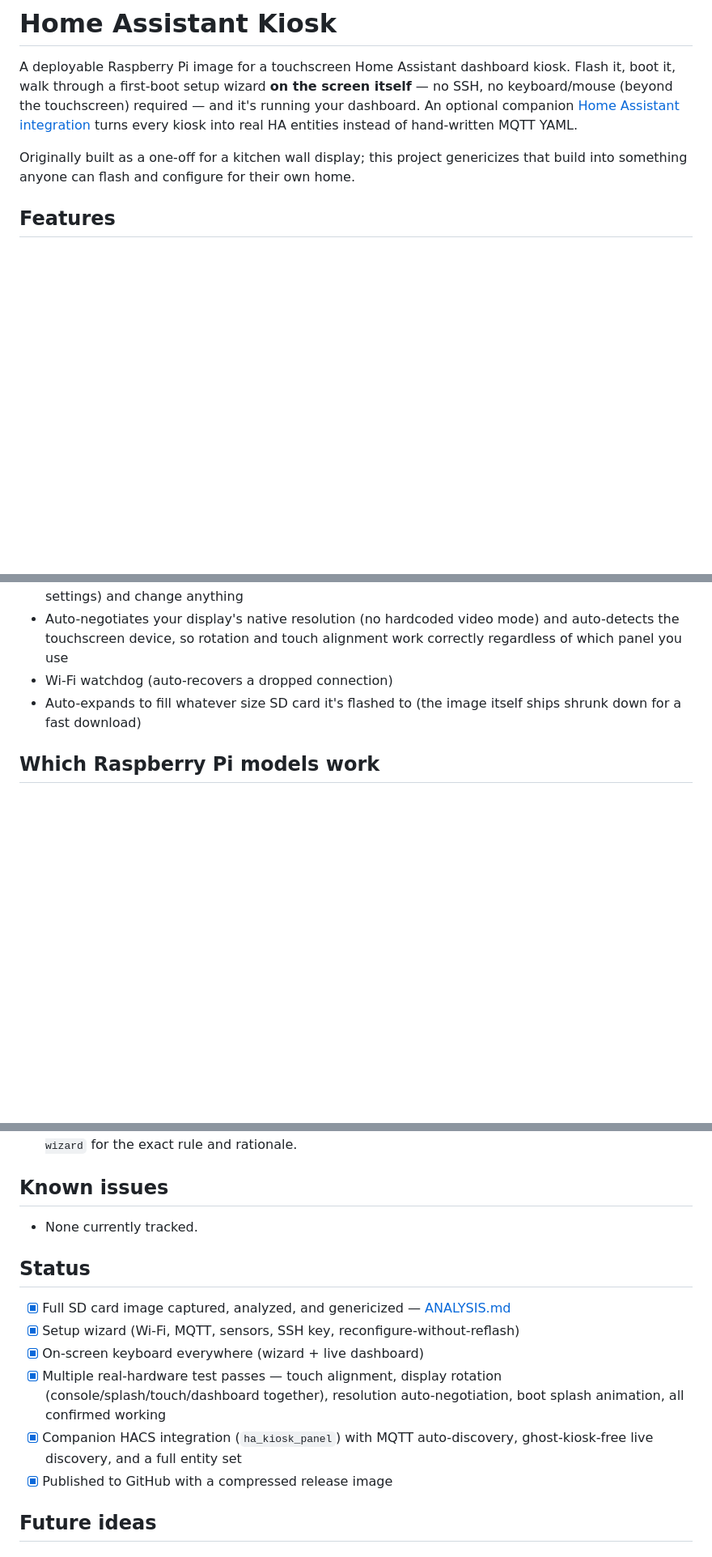
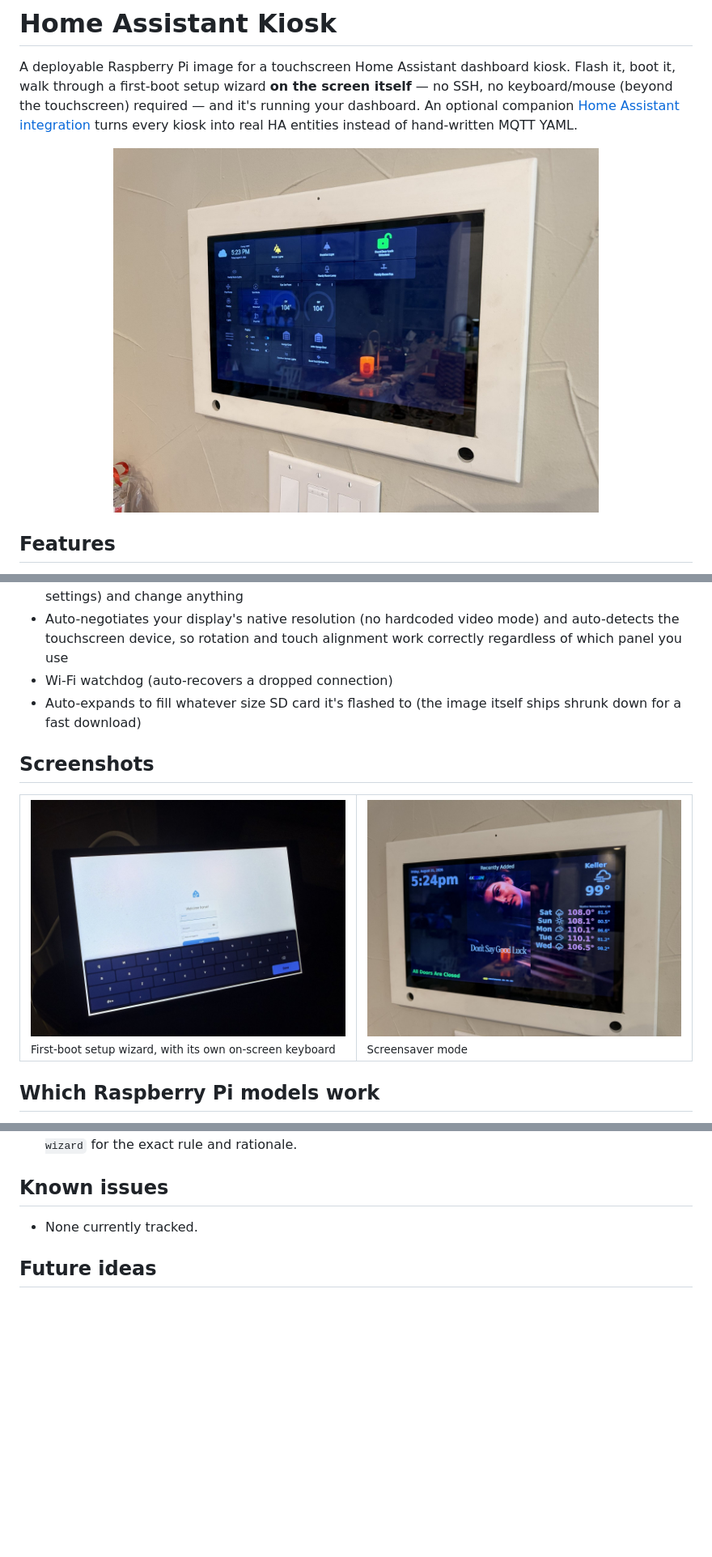
Before and after one commit to Payton1394/home-assistant-kiosk, a Markdown page: README.md, 3 parts joined by grey strips. Shown: that part at 81% size. Rendered like a GitHub page; pictures changed too: docs/images/dashboard-wall-mounted.jpg (added), docs/images/screensaver-example.jpg (added), docs/images/setup-wizard-keyboard.jpg (added); blank space fills up the shorter version.

Commit message:
README: production-release framing, screenshots, and a logo
Removed prototype-genericization language ("strips personal data",
ANALYSIS.md front-and-center, the dev-progress Status checklist) now
that this has a real v1.0.0 release - that history is still useful but
belongs out of the primary user-facing README for a finished product.

Added: the project logo up top, a wall-mounted dashboard hero shot, and
a screenshots section (setup wizard + on-screen keyboard, screensaver
mode) using real photos of the hardware running. Also added the logo as
custom_components/ha_kiosk_panel/icon.png, referenced from the
integration's own README.

```diff
--- a/README.md
+++ b/README.md
@@ -2,7 +4,7 @@
 
 A deployable Raspberry Pi image for a touchscreen Home Assistant dashboard kiosk. Flash it, boot it, walk through a first-boot setup wizard **on the screen itself** — no SSH, no keyboard/mouse (beyond the touchscreen) required — and it's running your dashboard. An optional companion [Home Assistant integration](#home-assistant-integration-hacs) turns every kiosk into real HA entities instead of hand-written MQTT YAML.
 
-Originally built as a one-off for a kitchen wall display; this project genericizes that build into something anyone can flash and configure for their own home.
+<p align="center"><img src="docs/images/dashboard-wall-mounted.jpg" alt="Home Assistant Kiosk wall-mounted, showing a live dashboard" width="600"></p>
 
 ## Features
 
@@ -16,6 +18,15 @@ Originally built as a one-off for a kitchen wall display; this project genericiz
 - Auto-negotiates your display's native resolution (no hardcoded video mode) and auto-detects the touchscreen device, so rotation and touch alignment work correctly regardless of which panel you use
 - Wi-Fi watchdog (auto-recovers a dropped connection)
 - Auto-expands to fill whatever size SD card it's flashed to (the image itself ships shrunk down for a fast download)
+
+## Screenshots
+
+<table>
+<tr>
+<td width="50%"><img src="docs/images/setup-wizard-keyboard.jpg" alt="First-boot setup wizard with on-screen keyboard"><br><sub>First-boot setup wizard, with its own on-screen keyboard</sub></td>
+<td width="50%"><img src="docs/images/screensaver-example.jpg" alt="Kiosk screensaver showing weather and status"><br><sub>Screensaver mode</sub></td>
+</tr>
+</table>
 
 ## Which Raspberry Pi models work
 
@@ -149,15 +160,6 @@ README.md                   - this file
 
 - None currently tracked.
 
-## Status
-
-- [x] Full SD card image captured, analyzed, and genericized — [ANALYSIS.md](ANALYSIS.md)
-- [x] Setup wizard (Wi-Fi, MQTT, sensors, SSH key, reconfigure-without-reflash)
-- [x] On-screen keyboard everywhere (wizard + live dashboard)
-- [x] Multiple real-hardware test passes — touch alignment, display rotation (console/splash/touch/dashboard together), resolution auto-negotiation, boot splash animation, all confirmed working
-- [x] Companion HACS integration (`ha_kiosk_panel`) with MQTT auto-discovery, ghost-kiosk-free live discovery, and a full entity set
-- [x] Published to GitHub with a compressed release image
-
 ## Future ideas
 
 ### Remote/OTA updates for already-deployed kiosks
```
Also changed, not shown: other parts of README.md (+5 -3 lines), custom_components/ha_kiosk_panel/README.md (+2 -0 lines), docs/images/logo.png (added), 1 other file.
